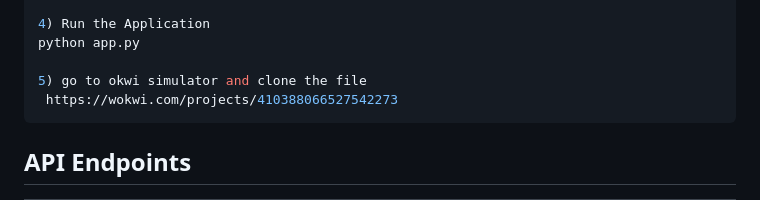
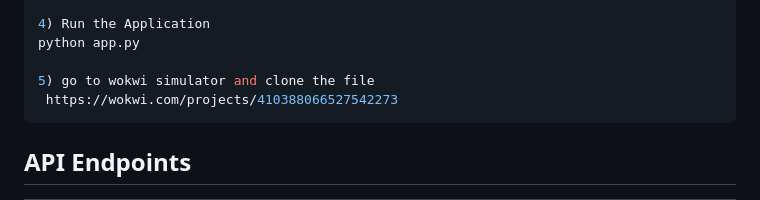
Before and after one commit to pratik2374/Automated-Car-parking-system, a Markdown page: readme.md, the part around the change. Drawn GitHub-style.

````diff
--- a/readme.md
+++ b/readme.md
@@ -64,7 +64,7 @@ pytesseract.pytesseract.tesseract_cmd = r'C:\Program Files\Tesseract-OCR\tessera
 4) Run the Application
 python app.py
 
-5) go to okwi simulator and clone the file
+5) go to wokwi simulator and clone the file
  https://wokwi.com/projects/410388066527542273
 ```
 
````
